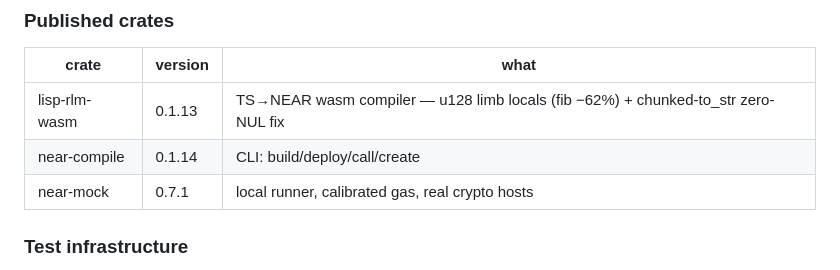
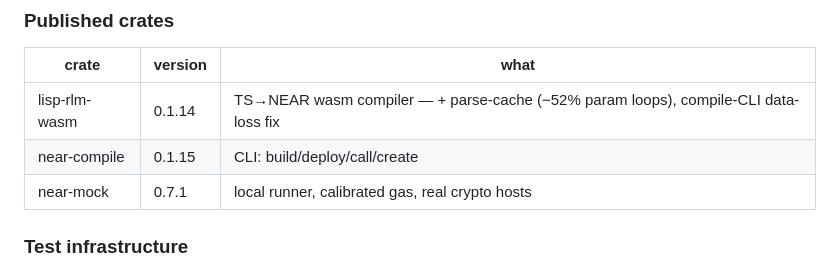
Before and after one commit to Kampouse/lisp-rlm, a Markdown page: PLAN.md, the part around the change. Rendered like a GitHub page.

Commit message:
docs: PLAN.md — published 0.1.14/0.1.15

```diff
--- a/PLAN.md
+++ b/PLAN.md
@@ -29,8 +29,8 @@ We have a working zero-knowledge application layer on NEAR: three zk apps live o
 
 | crate | version | what |
 |---|---|---|
-| lisp-rlm-wasm | 0.1.13 | TS→NEAR wasm compiler — u128 limb locals (fib −62%) + chunked-to_str zero-NUL fix |
-| near-compile | 0.1.14 | CLI: build/deploy/call/create |
+| lisp-rlm-wasm | 0.1.14 | TS→NEAR wasm compiler — + parse-cache (−52% param loops), compile-CLI data-loss fix |
+| near-compile | 0.1.15 | CLI: build/deploy/call/create |
 | near-mock | 0.7.1 | local runner, calibrated gas, real crypto hosts |
 
 ### Test infrastructure
```
